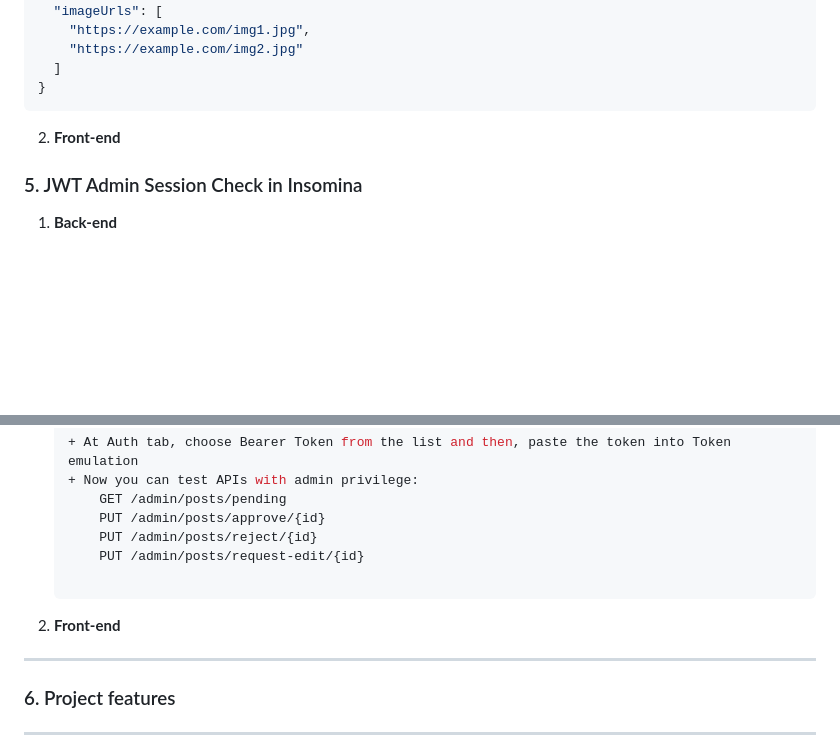
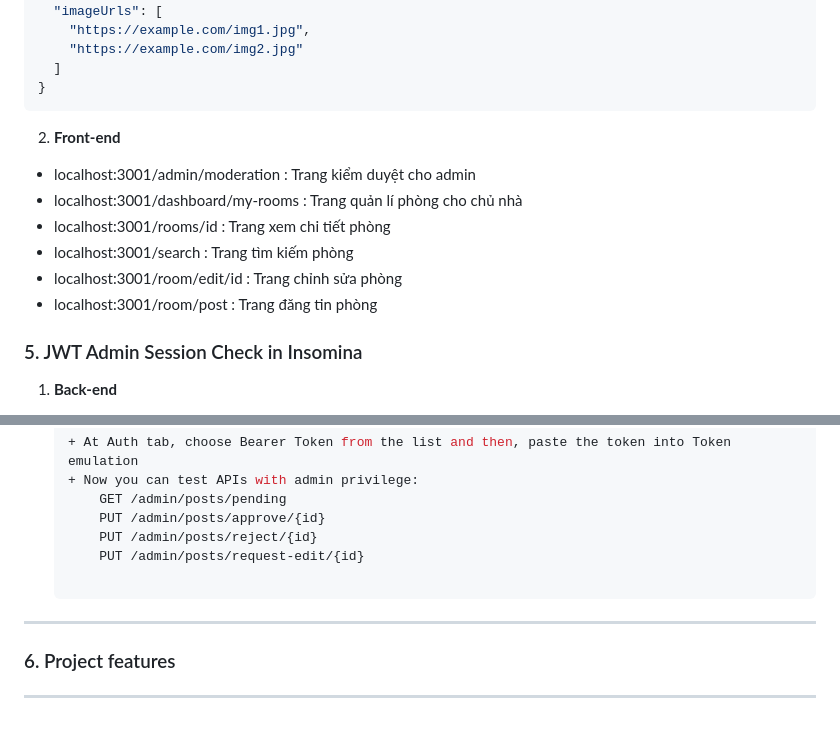
Before and after one commit to HathUan14/Newbie.vn-Cloud-Native-Rental-Room-Platform, a Markdown page: README.md, 2 parts joined by grey strips. Rendered like a GitHub page; blank space fills up the shorter version.

Commit message:
add readme frontend

````diff
--- a/README.md
+++ b/README.md
@@ -192,6 +192,13 @@
 ```
 2. **Front-end**
 
+- localhost:3001/admin/moderation       : Trang kiểm duyệt cho admin
+- localhost:3001/dashboard/my-rooms    : Trang quản lí phòng cho chủ nhà
+- localhost:3001/rooms/id              : Trang xem chi tiết phòng
+- localhost:3001/search                : Trang tìm kiếm phòng
+- localhost:3001/room/edit/id          : Trang chỉnh sửa phòng
+- localhost:3001/room/post             : Trang đăng tin phòng
+
 ### 5. JWT Admin Session Check in Insomina
 1. **Back-end**
 - To test tasks that need admin privillege, use the JWT Bearer Token in Insomnia.
@@ -228,8 +235,6 @@ For example:
 		PUT /admin/posts/reject/{id}
 		PUT /admin/posts/request-edit/{id}
 
-2. **Front-end**
-
 ---
 ### 6. Project features
 ---
````
